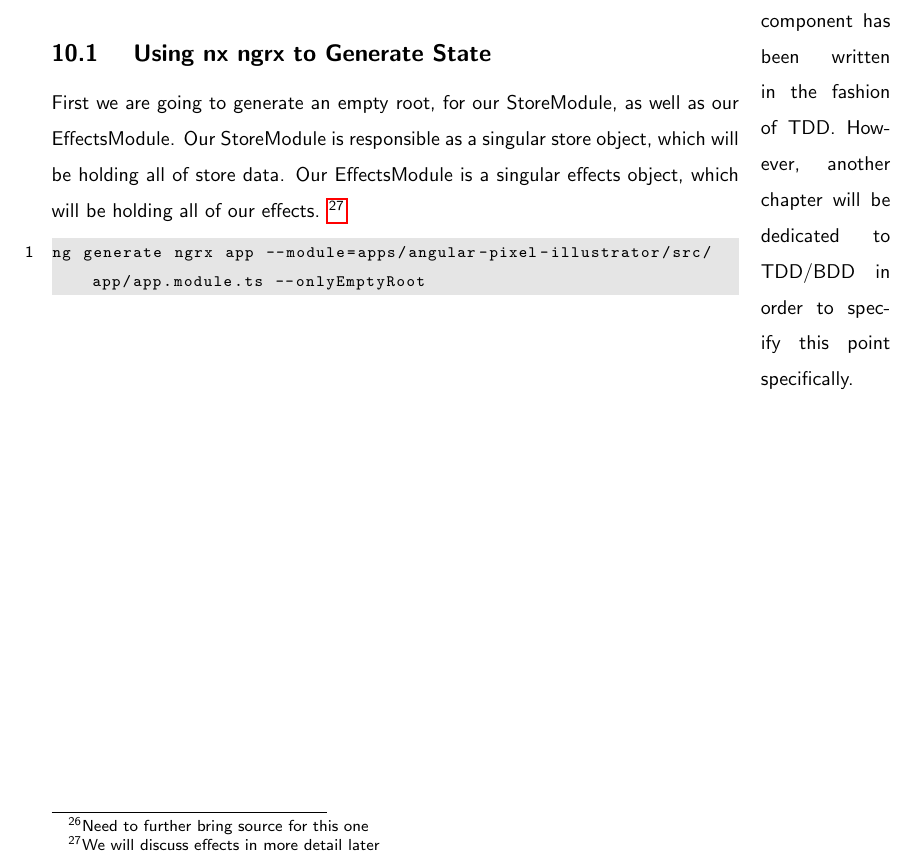
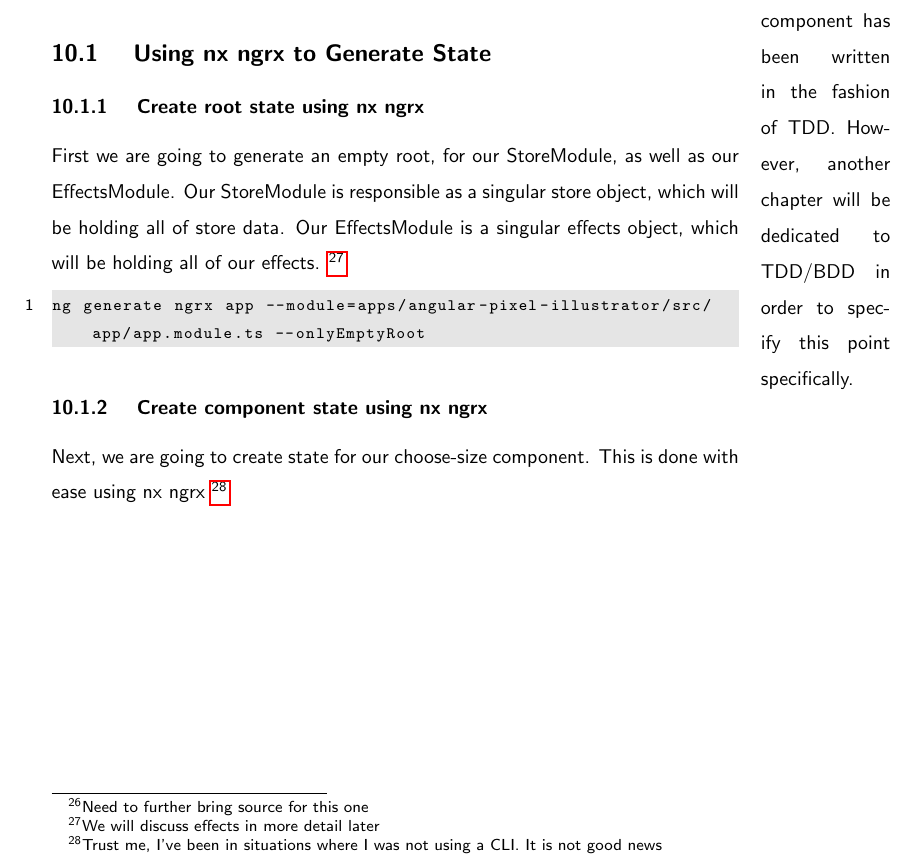
Before and after one commit to razroo/angular-content, a LaTeX document (main.tex, which reads ngrx-store/ngrx-store.tex): part of page 31 of 31, cut so that both start at the same text. Compiled offline with pdfLaTeX.

Commit message:
Benchmark progress towards completing the nx ngrx chapter.

```diff
--- a/ngrx-store/ngrx-store.tex
+++ b/ngrx-store/ngrx-store.tex
@@ -12,6 +12,8 @@ will be dedicated to TDD/BDD in order to specify this point specifically.}
 
 \subsection{ Using nx ngrx to Generate State }
 
+\subsubsection{ Create root state using nx ngrx }
+
 First we are going to generate an empty root, for our StoreModule, as well as
 our EffectsModule. Our StoreModule is responsible as a singular store object,
 which will be holding all of store data. Our EffectsModule is a singular effects
@@ -21,3 +23,9 @@ effects in more detail later}
 \begin{lstlisting}[language=Bash]
 ng generate ngrx app --module=apps/angular-pixel-illustrator/src/app/app.module.ts --onlyEmptyRoot
 \end{lstlisting}
+
+\subsubsection{ Create component state using nx ngrx }
+
+Next, we are going to create state for our choose-size component. This is done
+with ease using nx ngrx \footnote{Trust me, I've been in situations where I
+was not using a CLI. It is not good news}
```
